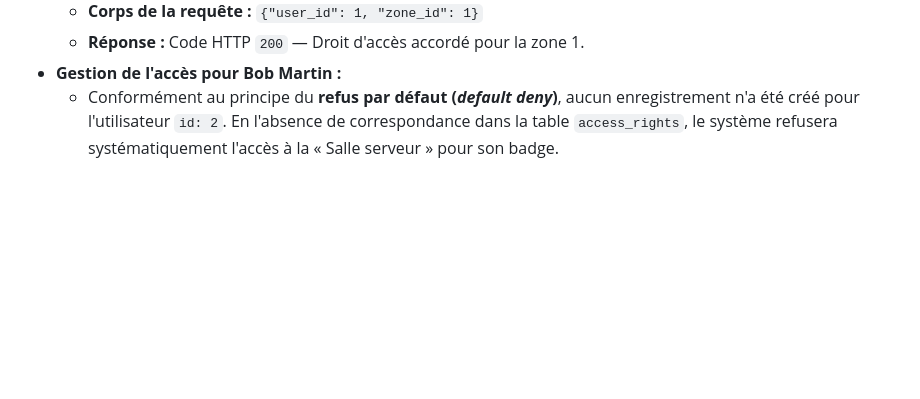
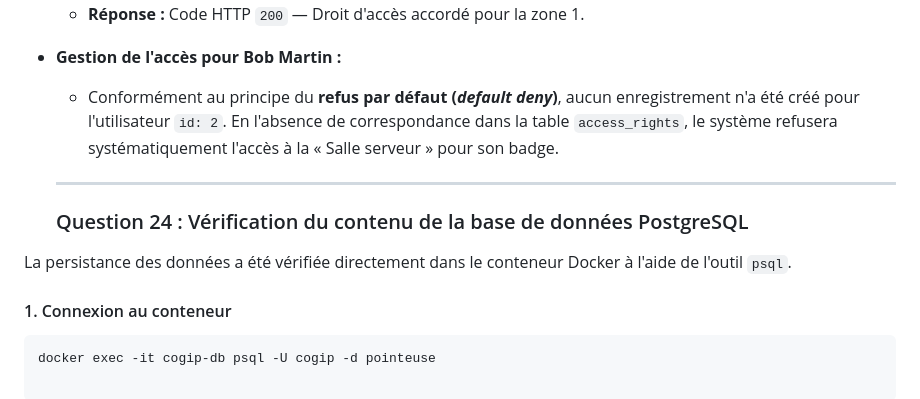
Before and after one commit to AzouC/esp32-rfid-cogip, a Markdown page: compte_rendu.md, the part around the change. GitHub-like rendering; blank space fills up the shorter version.

Commit message:
docs: reponse a la question 24 (verification psql)

````diff
--- a/compte_rendu.md
+++ b/compte_rendu.md
@@ -276,3 +276,12 @@ L'initialisation des enregistrements et des autorisations a été effectuée dep
   * **Réponse :** Code HTTP `200` — Droit d'accès accordé pour la zone 1.
 * **Gestion de l'accès pour Bob Martin :**
   * Conformément au principe du **refus par défaut (*default deny*)**, aucun enregistrement n'a été créé pour l'utilisateur `id: 2`. En l'absence de correspondance dans la table `access_rights`, le système refusera systématiquement l'accès à la « Salle serveur » pour son badge.
+
+  ---
+  ### Question 24 : Vérification du contenu de la base de données PostgreSQL
+
+La persistance des données a été vérifiée directement dans le conteneur Docker à l'aide de l'outil `psql`.
+
+#### 1. Connexion au conteneur
+```bash
+docker exec -it cogip-db psql -U cogip -d pointeuse
````
